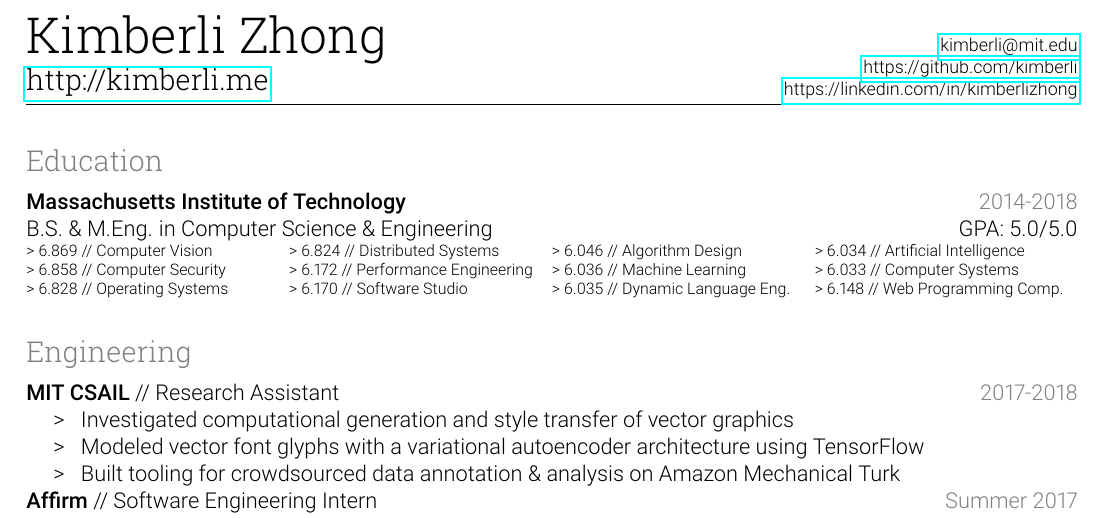
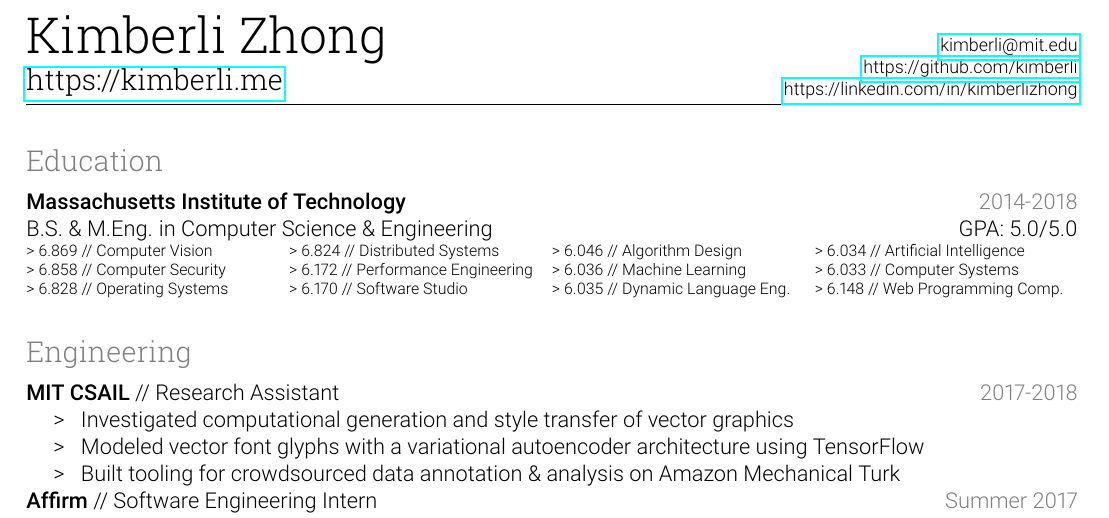
Before and after one commit to kimberli/kimberli.github.io, a LaTeX CV (resume.tex): part of the page, cut so that both start at the same text. Compiled offline with pdfLaTeX.

Commit message:
update to use https site

```diff
--- a/resume.tex
+++ b/resume.tex
@@ -44,7 +44,7 @@
     \robotoslab
     \begin{tabular}[x]{@{}l@{}}
         {\Huge Kimberli Zhong} \sgap \\
-        {\Large \href{http://kimberli.me}{http://kimberli.me}}
+        {\Large \href{https://kimberli.me}{https://kimberli.me}}
     \end{tabular}
 &   \footnotesize
     \begin{tabular}[x]{@{}r@{}}
```
Also changed, not shown: resume.pdf.
